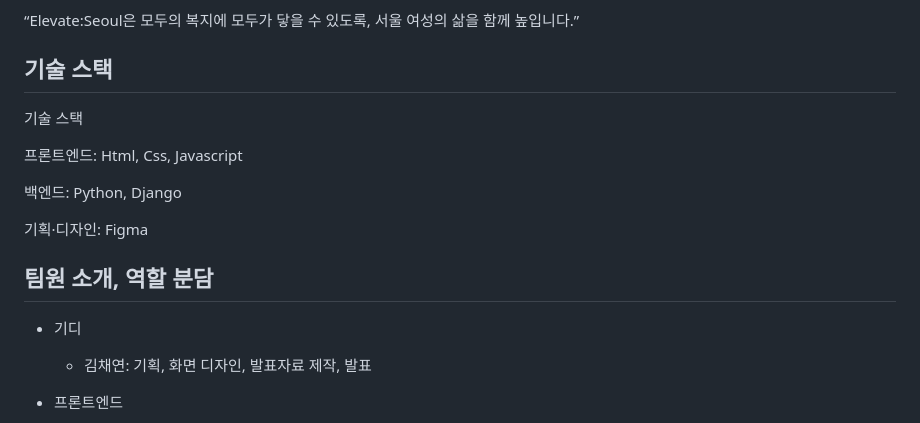
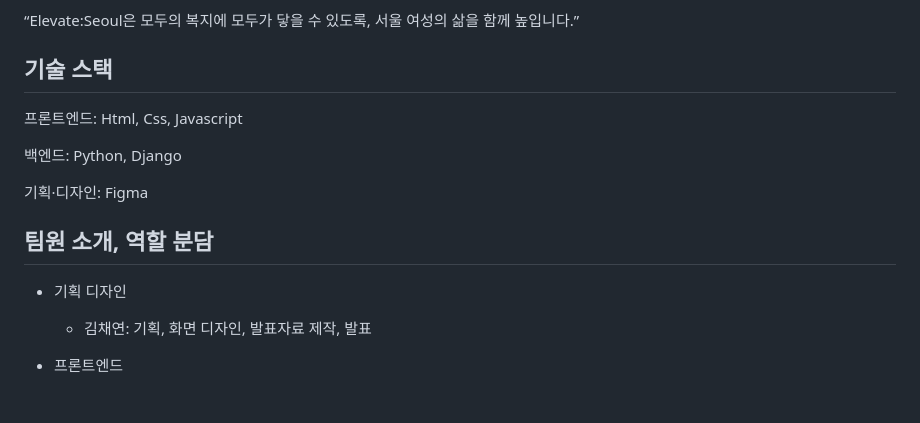
Before and after one commit to 2025-HERETHON/2025-herethon-18, a Markdown page: README.md, the part around the change. Rendered like a GitHub page; blank space fills up the shorter version.

```diff
--- a/README.md
+++ b/README.md
@@ -15,7 +15,6 @@ Elevate:Seoul은 여성의 생애주기별 맞춤 복지 정보를 쉽고 빠르
 
 ## 기술 스택
 
-기술 스택
 
 프론트엔드:   Html, Css, Javascript
 
@@ -25,8 +24,9 @@ Elevate:Seoul은 여성의 생애주기별 맞춤 복지 정보를 쉽고 빠르
 
 ## 팀원 소개, 역할 분담
 
-- 기디
+- 기획 디자인
     - 김채연: 기획, 화면 디자인, 발표자료 제작, 발표
+
 - 프론트엔드
     - 정지은: 로그인 페이지, 리스트 페이지, 커뮤니티 페이지, 메인 마이페이지
 
```
